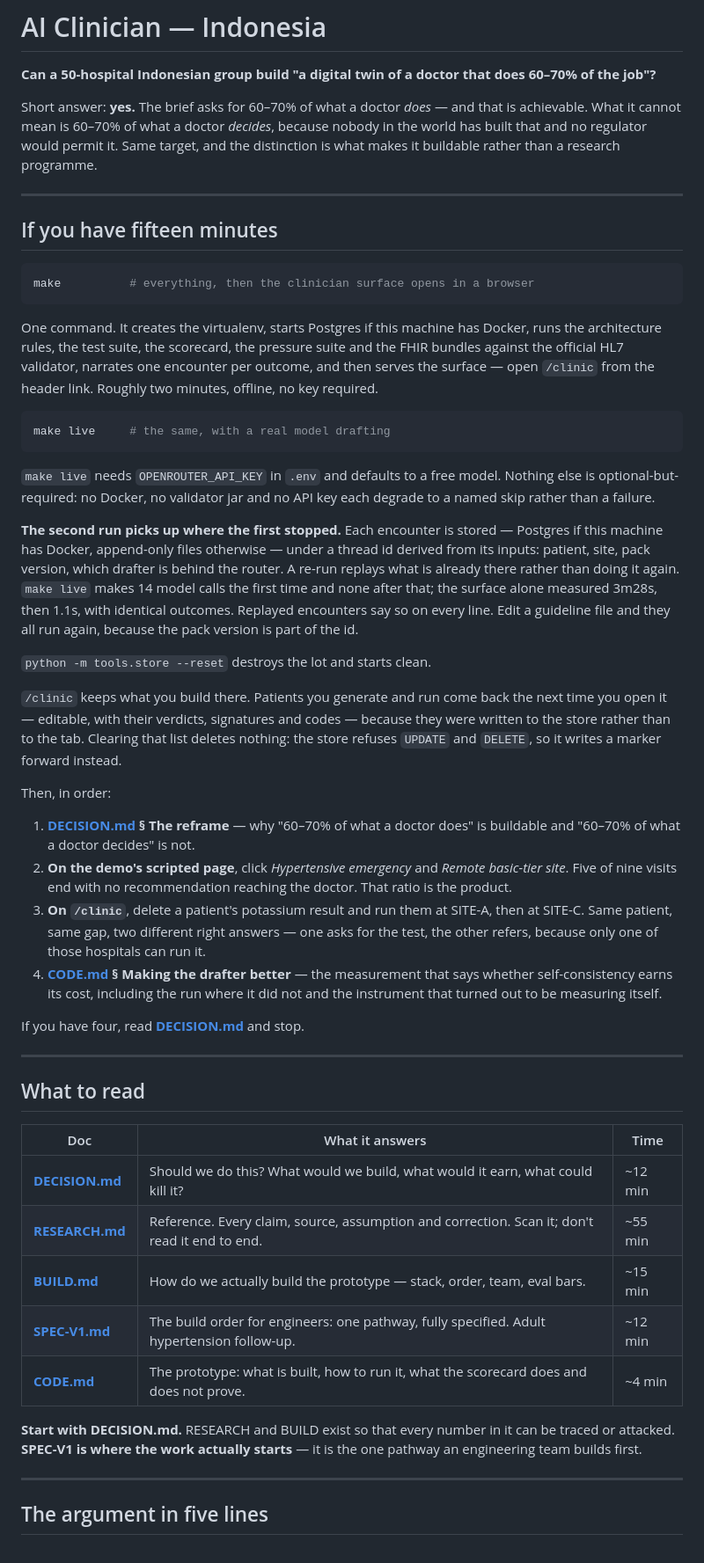
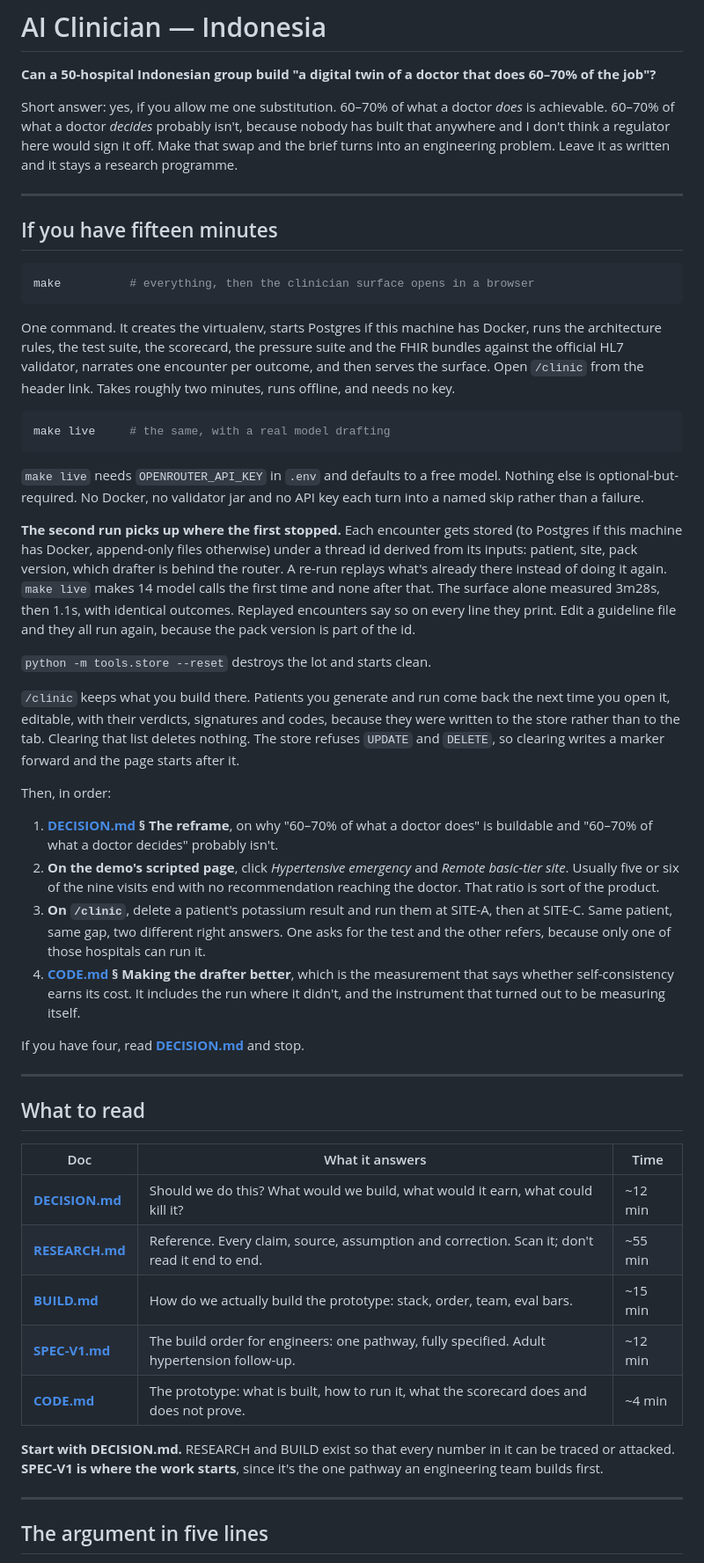
Before and after one commit to rishavnaskar/indonesia-doctor-twin, a Markdown page: README.md, the part around one of its changes. Shown at 88% size. Rendered like a GitHub page.

````diff
--- a/README.md
+++ b/README.md
@@ -2,7 +2,7 @@
 
 **Can a 50-hospital Indonesian group build "a digital twin of a doctor that does 60–70% of the job"?**
 
-Short answer: **yes.** The brief asks for 60–70% of what a doctor *does* — and that is achievable. What it cannot mean is 60–70% of what a doctor *decides*, because nobody in the world has built that and no regulator would permit it. Same target, and the distinction is what makes it buildable rather than a research programme.
+Short answer: yes, if you allow me one substitution. 60–70% of what a doctor *does* is achievable. 60–70% of what a doctor *decides* probably isn't, because nobody has built that anywhere and I don't think a regulator here would sign it off. Make that swap and the brief turns into an engineering problem. Leave it as written and it stays a research programme.
 
 ---
 
@@ -15,40 +15,40 @@ make          # everything, then the clinician surface opens in a browser
 One command. It creates the virtualenv, starts Postgres if this machine has
 Docker, runs the architecture rules, the test suite, the scorecard, the pressure
 suite and the FHIR bundles against the official HL7 validator, narrates one
-encounter per outcome, and then serves the surface — open `/clinic` from the
-header link. Roughly two minutes, offline, no key required.
+encounter per outcome, and then serves the surface. Open `/clinic` from the
+header link. Takes roughly two minutes, runs offline, and needs no key.
 
 ```bash
 make live     # the same, with a real model drafting
 ```
 
 `make live` needs `OPENROUTER_API_KEY` in `.env` and defaults to a free model.
-Nothing else is optional-but-required: no Docker, no validator jar and no API
-key each degrade to a named skip rather than a failure.
+Nothing else is optional-but-required. No Docker, no validator jar and no API
+key each turn into a named skip rather than a failure.
 
-**The second run picks up where the first stopped.** Each encounter is stored —
-Postgres if this machine has Docker, append-only files otherwise — under a
+**The second run picks up where the first stopped.** Each encounter gets stored
+(to Postgres if this machine has Docker, append-only files otherwise) under a
 thread id derived from its inputs: patient, site, pack version, which drafter is
-behind the router. A re-run replays what is already there rather than doing it
-again. `make live` makes 14 model calls the first time and none after that; the
+behind the router. A re-run replays what's already there instead of doing it
+again. `make live` makes 14 model calls the first time and none after that. The
 surface alone measured 3m28s, then 1.1s, with identical outcomes. Replayed
-encounters say so on every line. Edit a guideline file and they all run again,
-because the pack version is part of the id.
+encounters say so on every line they print. Edit a guideline file and they all
+run again, because the pack version is part of the id.
 
 `python -m tools.store --reset` destroys the lot and starts clean.
 
 `/clinic` keeps what you build there. Patients you generate and run come back
-the next time you open it — editable, with their verdicts, signatures and codes
-— because they were written to the store rather than to the tab. Clearing that
-list deletes nothing: the store refuses `UPDATE` and `DELETE`, so it writes a
-marker forward instead.
+the next time you open it, editable, with their verdicts, signatures and codes,
+because they were written to the store rather than to the tab. Clearing that
+list deletes nothing. The store refuses `UPDATE` and `DELETE`, so clearing
+writes a marker forward and the page starts after it.
 
 Then, in order:
 
-1. **[DECISION.md](docs/DECISION.md) § The reframe** — why "60–70% of what a doctor does" is buildable and "60–70% of what a doctor decides" is not.
-2. **On the demo's scripted page**, click *Hypertensive emergency* and *Remote basic-tier site*. Five of nine visits end with no recommendation reaching the doctor. That ratio is the product.
-3. **On `/clinic`**, delete a patient's potassium result and run them at SITE-A, then at SITE-C. Same patient, same gap, two different right answers — one asks for the test, the other refers, because only one of those hospitals can run it.
-4. **[CODE.md](docs/CODE.md) § Making the drafter better** — the measurement that says whether self-consistency earns its cost, including the run where it did not and the instrument that turned out to be measuring itself.
+1. **[DECISION.md](docs/DECISION.md) § The reframe**, on why "60–70% of what a doctor does" is buildable and "60–70% of what a doctor decides" probably isn't.
+2. **On the demo's scripted page**, click *Hypertensive emergency* and *Remote basic-tier site*. Usually five or six of the nine visits end with no recommendation reaching the doctor. That ratio is sort of the product.
+3. **On `/clinic`**, delete a patient's potassium result and run them at SITE-A, then at SITE-C. Same patient, same gap, two different right answers. One asks for the test and the other refers, because only one of those hospitals can run it.
+4. **[CODE.md](docs/CODE.md) § Making the drafter better**, which is the measurement that says whether self-consistency earns its cost. It includes the run where it didn't, and the instrument that turned out to be measuring itself.
 
 If you have four, read **[DECISION.md](docs/DECISION.md)** and stop.
 
@@ -60,11 +60,11 @@ If you have four, read **[DECISION.md](docs/DECISION.md)** and stop.
 |---|---|---|
 | **[DECISION.md](docs/DECISION.md)** | Should we do this? What would we build, what would it earn, what could kill it? | ~12 min |
 | **[RESEARCH.md](docs/RESEARCH.md)** | Reference. Every claim, source, assumption and correction. Scan it; don't read it end to end. | ~55 min |
-| **[BUILD.md](docs/BUILD.md)** | How do we actually build the prototype — stack, order, team, eval bars. | ~15 min |
+| **[BUILD.md](docs/BUILD.md)** | How do we actually build the prototype: stack, order, team, eval bars. | ~15 min |
 | **[SPEC-V1.md](docs/SPEC-V1.md)** | The build order for engineers: one pathway, fully specified. Adult hypertension follow-up. | ~12 min |
 | **[CODE.md](docs/CODE.md)** | The prototype: what is built, how to run it, what the scorecard does and does not prove. | ~4 min |
 
-**Start with DECISION.md.** RESEARCH and BUILD exist so that every number in it can be traced or attacked. **SPEC-V1 is where the work actually starts** — it is the one pathway an engineering team builds first.
+**Start with DECISION.md.** RESEARCH and BUILD exist so that every number in it can be traced or attacked. **SPEC-V1 is where the work starts**, since it's the one pathway an engineering team builds first.
 
 ---
 
````
Also changed, not shown: other parts of README.md (+7 -7 lines), docs/DEPLOY.md (+24 -23 lines).
